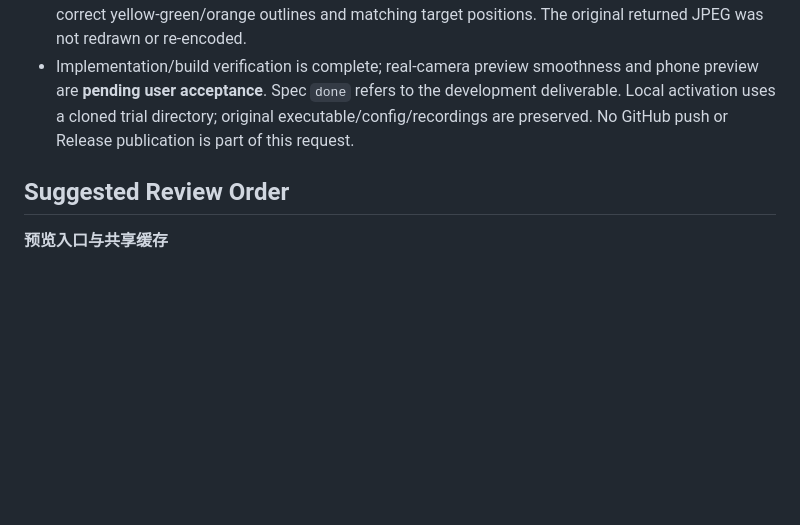
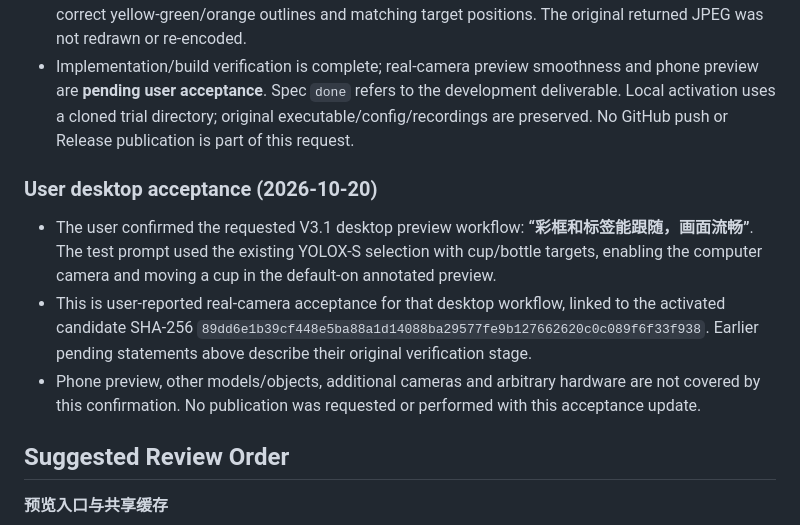
Before and after one commit to zhangxutonyace-bit/MiniNVR2-Farm-NVR, a Markdown page: docs/implementation/spec-live-preview-detection.md, the part around the change. GitHub-like rendering; blank space fills up the shorter version.

Commit message:
docs: record successful live preview user acceptance

```diff
--- a/docs/implementation/spec-live-preview-detection.md
+++ b/docs/implementation/spec-live-preview-detection.md
@@ -110,6 +110,12 @@ Use the repository's Python 3.12.10 environment with TEMP/TMP in `.tmp`. Run liv
 - The exact final-EXE public HTTP JPEG was visually inspected: readable Chinese “狗”/“汽车” labels, correct yellow-green/orange outlines and matching target positions. The original returned JPEG was not redrawn or re-encoded.
 - Implementation/build verification is complete; real-camera preview smoothness and phone preview are **pending user acceptance**. Spec `done` refers to the development deliverable. Local activation uses a cloned trial directory; original executable/config/recordings are preserved. No GitHub push or Release publication is part of this request.
 
+### User desktop acceptance (2026-10-20)
+
+- The user confirmed the requested V3.1 desktop preview workflow: **“彩框和标签能跟随，画面流畅”**. The test prompt used the existing YOLOX-S selection with cup/bottle targets, enabling the computer camera and moving a cup in the default-on annotated preview.
+- This is user-reported real-camera acceptance for that desktop workflow, linked to the activated candidate SHA-256 `89dd6e1b39cf448e5ba88a1d14088ba29577fe9b127662620c0c089f6f33f938`. Earlier pending statements above describe their original verification stage.
+- Phone preview, other models/objects, additional cameras and arbitrary hardware are not covered by this confirmation. No publication was requested or performed with this acceptance update.
+
 ## Suggested Review Order
 
 **预览入口与共享缓存**
```
Also changed, not shown: docs/implementation/review-live-preview-detection.md (+1 -1 lines).
